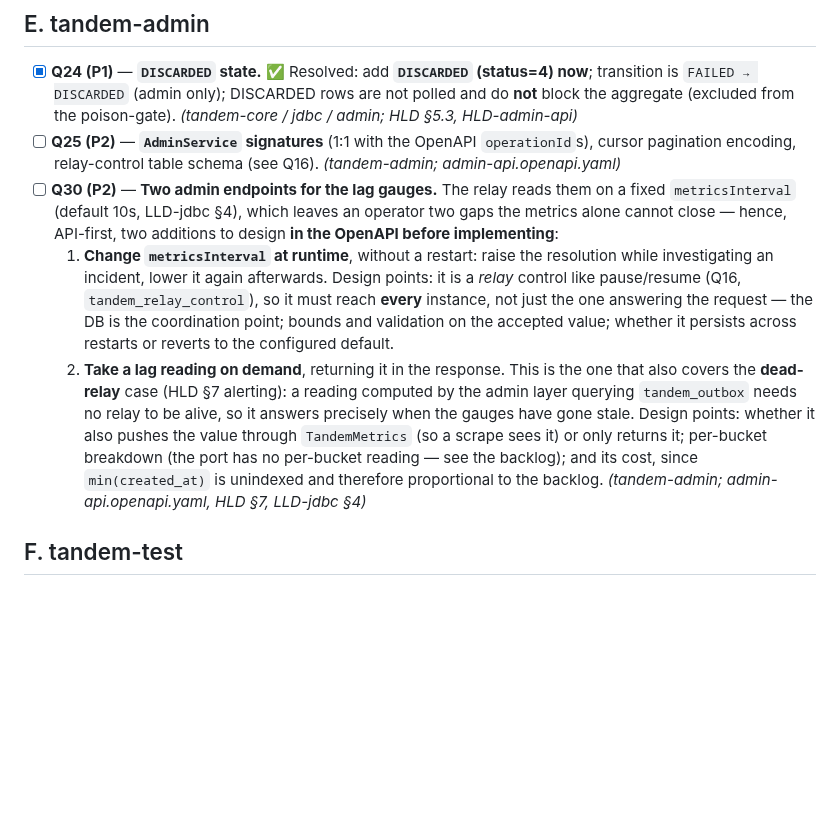
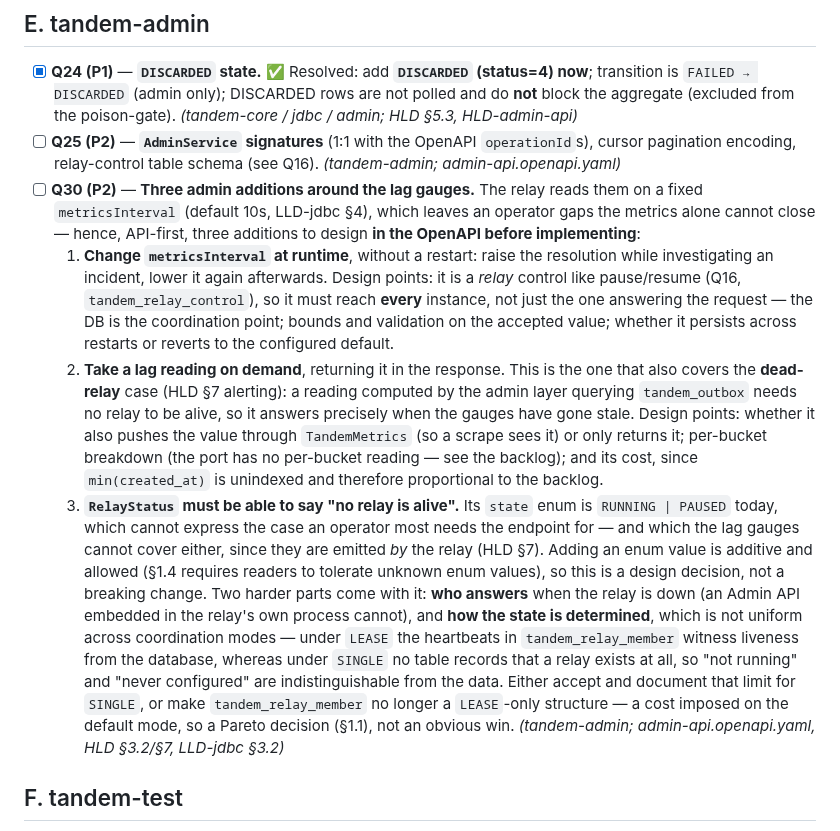
Before and after one commit to alirux/tandem, a Markdown page: docs/open-questions-lld.md, the part around the change. Rendered like a GitHub page; blank space fills up the shorter version.

```diff
--- a/docs/open-questions-lld.md
+++ b/docs/open-questions-lld.md
@@ -135,9 +135,9 @@ resolved (or consciously deferred) to write correct per-module LLDs.
   block the aggregate (excluded from the poison-gate). *(tandem-core / jdbc / admin; HLD §5.3, HLD-admin-api)*
 - [ ] **Q25 (P2)** — **`AdminService` signatures** (1:1 with the OpenAPI `operationId`s), cursor
   pagination encoding, relay-control table schema (see Q16). *(tandem-admin; admin-api.openapi.yaml)*
-- [ ] **Q30 (P2)** — **Two admin endpoints for the lag gauges.** The relay reads them on a fixed
-  `metricsInterval` (default 10s, LLD-jdbc §4), which leaves an operator two gaps the metrics alone
-  cannot close — hence, API-first, two additions to design **in the OpenAPI before implementing**:
+- [ ] **Q30 (P2)** — **Three admin additions around the lag gauges.** The relay reads them on a fixed
+  `metricsInterval` (default 10s, LLD-jdbc §4), which leaves an operator gaps the metrics alone
+  cannot close — hence, API-first, three additions to design **in the OpenAPI before implementing**:
   1. **Change `metricsInterval` at runtime**, without a restart: raise the resolution while
      investigating an incident, lower it again afterwards. Design points: it is a *relay* control like
      pause/resume (Q16, `tandem_relay_control`), so it must reach **every** instance, not just the one
@@ -149,7 +149,19 @@ resolved (or consciously deferred) to write correct per-module LLDs.
      stale. Design points: whether it also pushes the value through `TandemMetrics` (so a scrape sees
      it) or only returns it; per-bucket breakdown (the port has no per-bucket reading — see the
      backlog); and its cost, since `min(created_at)` is unindexed and therefore proportional to the
-     backlog. *(tandem-admin; admin-api.openapi.yaml, HLD §7, LLD-jdbc §4)*
+     backlog.
+  3. **`RelayStatus` must be able to say "no relay is alive".** Its `state` enum is `RUNNING | PAUSED`
+     today, which cannot express the case an operator most needs the endpoint for — and which the lag
+     gauges cannot cover either, since they are emitted *by* the relay (HLD §7). Adding an enum value
+     is additive and allowed (§1.4 requires readers to tolerate unknown enum values), so this is a
+     design decision, not a breaking change. Two harder parts come with it: **who answers** when the
+     relay is down (an Admin API embedded in the relay's own process cannot), and **how the state is
+     determined**, which is not uniform across coordination modes — under `LEASE` the heartbeats in
+     `tandem_relay_member` witness liveness from the database, whereas under `SINGLE` no table records
+     that a relay exists at all, so "not running" and "never configured" are indistinguishable from
+     the data. Either accept and document that limit for `SINGLE`, or make `tandem_relay_member` no
+     longer a `LEASE`-only structure — a cost imposed on the default mode, so a Pareto decision
+     (§1.1), not an obvious win. *(tandem-admin; admin-api.openapi.yaml, HLD §3.2/§7, LLD-jdbc §3.2)*
 
 ## F. tandem-test
 
```
Also changed, not shown: docs/HLD.md (+32 -0 lines).
